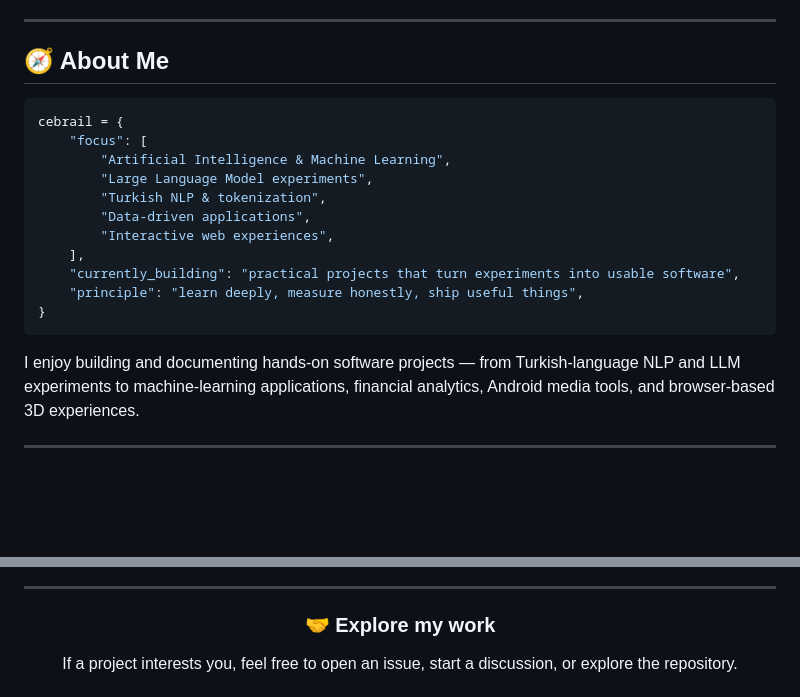
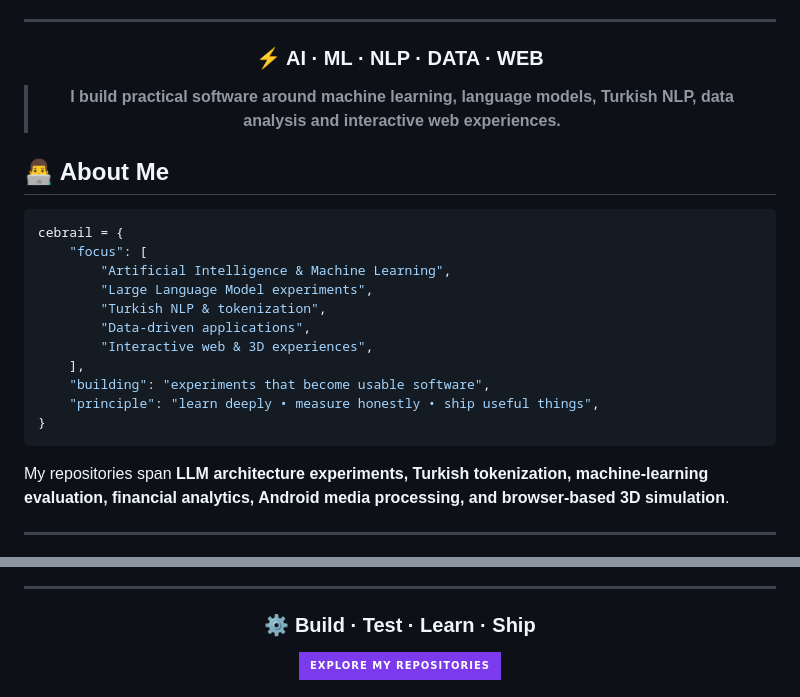
Before and after one commit to cebrailbagatarhan/cebrail, a Markdown page: README.md, 2 parts joined by grey strips. GitHub-like rendering; badges without logos; blank space fills up the shorter version.

Commit message:
Upgrade profile README with cyberpunk design

````diff
--- a/README.md
+++ b/README.md
@@ -14,7 +16,15 @@
 
 ---
 
-## 🧭 About Me
+<div align="center">
+
+### ⚡ AI · ML · NLP · DATA · WEB
+
+> **I build practical software around machine learning, language models, Turkish NLP, data analysis and interactive web experiences.**
+
+</div>
+
+## 👨‍💻 About Me
 
 ```python
 cebrail = {
@@ -23,14 +33,14 @@ cebrail = {
         "Large Language Model experiments",
         "Turkish NLP & tokenization",
         "Data-driven applications",
-        "Interactive web experiences",
+        "Interactive web & 3D experiences",
     ],
-    "currently_building": "practical projects that turn experiments into usable software",
-    "principle": "learn deeply, measure honestly, ship useful things",
+    "building": "experiments that become usable software",
+    "principle": "learn deeply • measure honestly • ship useful things",
 }
 ```
 
-I enjoy building and documenting hands-on software projects — from Turkish-language NLP and LLM experiments to machine-learning applications, financial analytics, Android media tools, and browser-based 3D experiences.
+My repositories span **LLM architecture experiments, Turkish tokenization, machine-learning evaluation, financial analytics, Android media processing, and browser-based 3D simulation**.
 
 ---
 
@@ -100,7 +216,9 @@ I enjoy building and documenting hands-on software projects — from Turkish-lan
 
 <div align="center">
 
-### 🤝 Explore my work
+### ⚙️ Build · Test · Learn · Ship
 
-If a project interests you, feel free to open an issue, start a discussion, or explore the repository.
+<a href="https://github.com/cebrailbagatarhan?tab=repositories">
+  <img src="https://img.shields.io/badge/EXPLORE_MY_REPOSITORIES-7C3AED?style=for-the-badge&logo=github&logoColor=white" alt="Explore repositories" />
+</a>
 
````
Also changed, not shown: other parts of README.md (+145 -37 lines).
